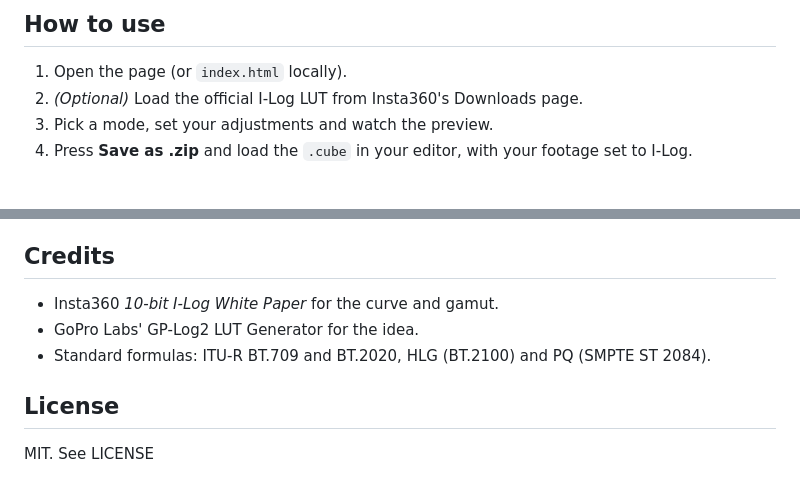
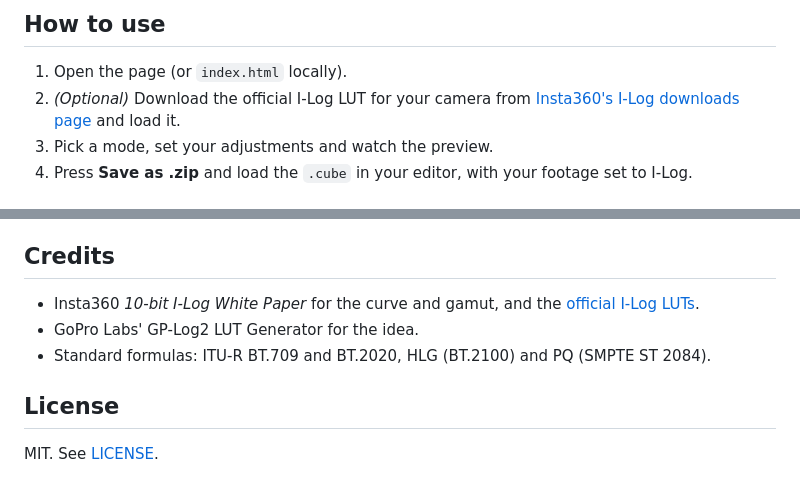
Before and after one commit to GT-Drones/Insta360LUT, a Markdown page: README.md, 2 parts joined by grey strips. GitHub-like rendering.

Commit message:
Update README with download link for I-Log LUT

```diff
--- a/README.md
+++ b/README.md
@@ -22,7 +22,7 @@ A single-page, in-browser tool for making `.cube` and `.3dl` LUTs from Insta360
 ## How to use
 
 1. Open the page (or `index.html` locally).
-2. *(Optional)* Load the official I-Log LUT from Insta360's Downloads page.
+2. *(Optional)* Download the official I-Log LUT for your camera from [Insta360's I-Log downloads page](https://www.insta360.com/download/i-log) and load it.
 3. Pick a mode, set your adjustments and watch the preview.
 4. Press **Save as .zip** and load the `.cube` in your editor, with your footage set to I-Log.
 
@@ -55,9 +55,10 @@ Please treat the code accordingly:
 
 ## Credits
 
-- Insta360 *10-bit I-Log White Paper* for the curve and gamut.
+- Insta360 *10-bit I-Log White Paper* for the curve and gamut, and the [official I-Log LUTs](https://www.insta360.com/download/i-log).
 - GoPro Labs' GP-Log2 LUT Generator for the idea.
 - Standard formulas: ITU-R BT.709 and BT.2020, HLG (BT.2100) and PQ (SMPTE ST 2084).
 
 ## License
-MIT. See LICENSE
+
+MIT. See [LICENSE](LICENSE).
```
